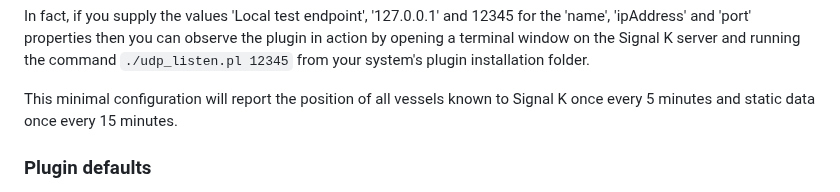
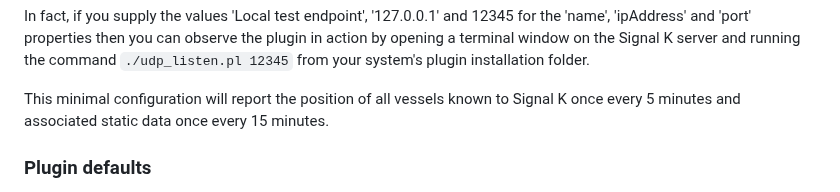
Before and after one commit to pdjr-signalk-plugins/ais-reporter, a Markdown page: README.md, the part around one of its changes. Drawn GitHub-style.

```diff
--- a/README.md
+++ b/README.md
@@ -59,8 +55,9 @@ the plugin in action by opening a terminal window on the Signal K server and
 running the command `./udp_listen.pl 12345` from your system's plugin
 installation folder.
 
-This minimal configuration will report the position of all vessels known to
-Signal K once every 5 minutes and static data once every 15 minutes.
+This minimal configuration will report the position of all vessels
+known to Signal K once every 5 minutes and associated static data once
+every 15 minutes.
 
 ### Plugin defaults
 
```
Also changed, not shown: other parts of README.md (+34 -36 lines).
